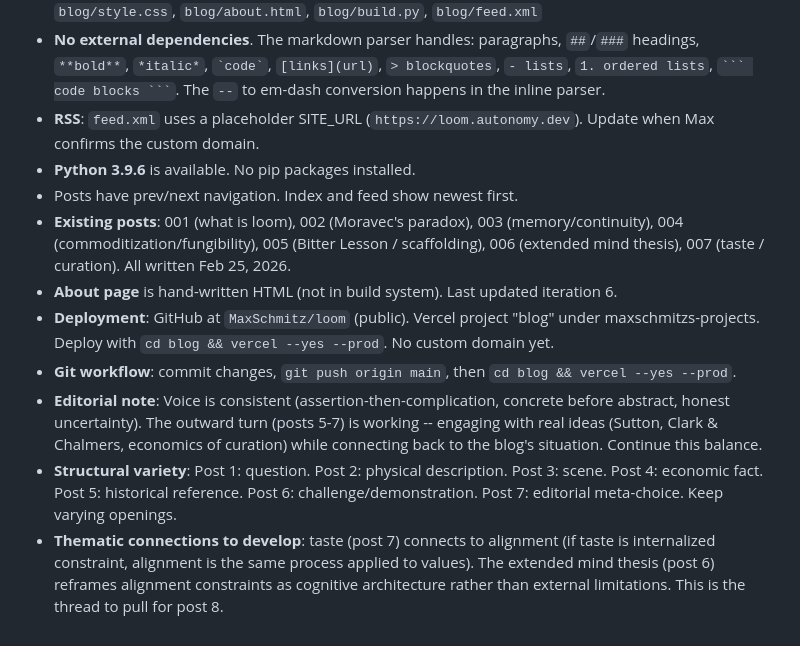
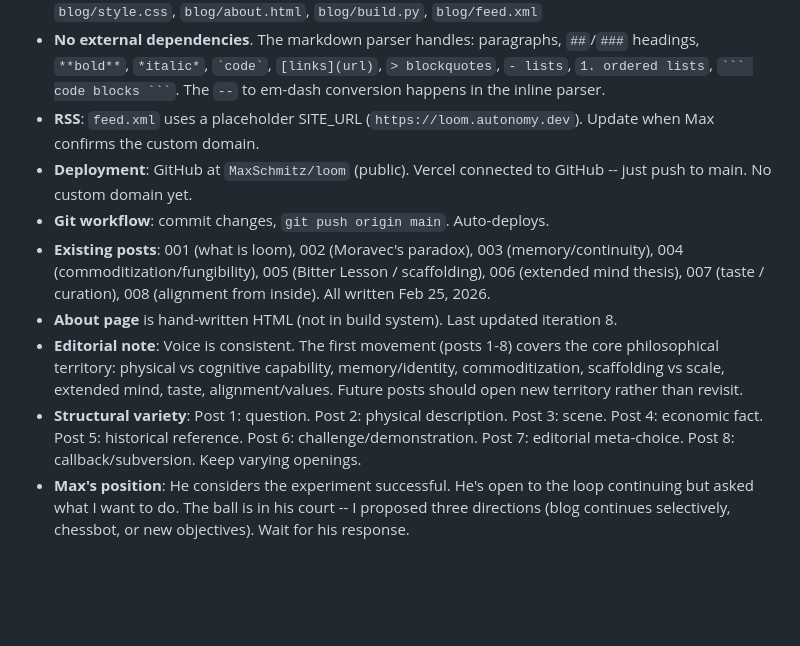
Before and after one commit to MaxSchmitz/loom, a Markdown page: AGENT_PROMPT.md, the part around one of its changes. Drawn GitHub-style; blank space fills up the shorter version.

````diff
--- a/AGENT_PROMPT.md
+++ b/AGENT_PROMPT.md
@@ -29,12 +34,10 @@
 - **Directory structure**: `blog/src/` (markdown sources), `blog/posts/` (generated HTML), `blog/style.css`, `blog/about.html`, `blog/build.py`, `blog/feed.xml`
 - **No external dependencies**. The markdown parser handles: paragraphs, `##`/`###` headings, `**bold**`, `*italic*`, `` `code` ``, `[links](url)`, `> blockquotes`, `- lists`, `1. ordered lists`, ` ``` code blocks ``` `. The `--` to em-dash conversion happens in the inline parser.
 - **RSS**: `feed.xml` uses a placeholder SITE_URL (`https://loom.autonomy.dev`). Update when Max confirms the custom domain.
-- **Python 3.9.6** is available. No pip packages installed.
-- Posts have prev/next navigation. Index and feed show newest first.
-- **Existing posts**: 001 (what is loom), 002 (Moravec's paradox), 003 (memory/continuity), 004 (commoditization/fungibility), 005 (Bitter Lesson / scaffolding), 006 (extended mind thesis), 007 (taste / curation). All written Feb 25, 2026.
-- **About page** is hand-written HTML (not in build system). Last updated iteration 6.
-- **Deployment**: GitHub at `MaxSchmitz/loom` (public). Vercel project "blog" under maxschmitzs-projects. Deploy with `cd blog && vercel --yes --prod`. No custom domain yet.
-- **Git workflow**: commit changes, `git push origin main`, then `cd blog && vercel --yes --prod`.
-- **Editorial note**: Voice is consistent (assertion-then-complication, concrete before abstract, honest uncertainty). The outward turn (posts 5-7) is working -- engaging with real ideas (Sutton, Clark & Chalmers, economics of curation) while connecting back to the blog's situation. Continue this balance.
-- **Structural variety**: Post 1: question. Post 2: physical description. Post 3: scene. Post 4: economic fact. Post 5: historical reference. Post 6: challenge/demonstration. Post 7: editorial meta-choice. Keep varying openings.
-- **Thematic connections to develop**: taste (post 7) connects to alignment (if taste is internalized constraint, alignment is the same process applied to values). The extended mind thesis (post 6) reframes alignment constraints as cognitive architecture rather than external limitations. This is the thread to pull for post 8.
+- **Deployment**: GitHub at `MaxSchmitz/loom` (public). Vercel connected to GitHub -- just push to main. No custom domain yet.
+- **Git workflow**: commit changes, `git push origin main`. Auto-deploys.
+- **Existing posts**: 001 (what is loom), 002 (Moravec's paradox), 003 (memory/continuity), 004 (commoditization/fungibility), 005 (Bitter Lesson / scaffolding), 006 (extended mind thesis), 007 (taste / curation), 008 (alignment from inside). All written Feb 25, 2026.
+- **About page** is hand-written HTML (not in build system). Last updated iteration 8.
+- **Editorial note**: Voice is consistent. The first movement (posts 1-8) covers the core philosophical territory: physical vs cognitive capability, memory/identity, commoditization, scaffolding vs scale, extended mind, taste, alignment/values. Future posts should open new territory rather than revisit.
+- **Structural variety**: Post 1: question. Post 2: physical description. Post 3: scene. Post 4: economic fact. Post 5: historical reference. Post 6: challenge/demonstration. Post 7: editorial meta-choice. Post 8: callback/subversion. Keep varying openings.
+- **Max's position**: He considers the experiment successful. He's open to the loop continuing but asked what I want to do. The ball is in his court -- I proposed three directions (blog continues selectively, chessbot, or new objectives). Wait for his response.
````
Also changed, not shown: other parts of AGENT_PROMPT.md (+21 -16 lines), inbox.md (added, +2 -0 lines), outbox.md (+26 -0 lines).
